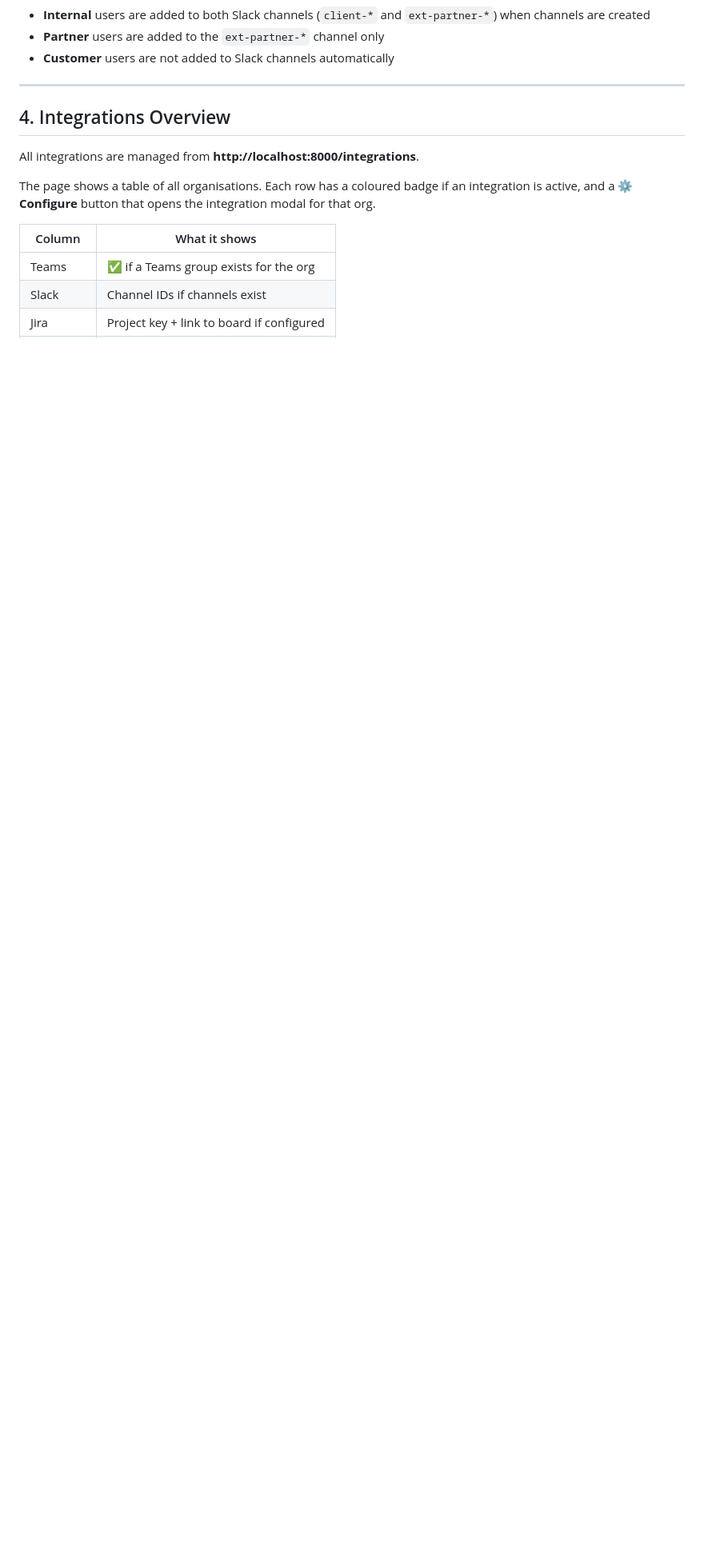
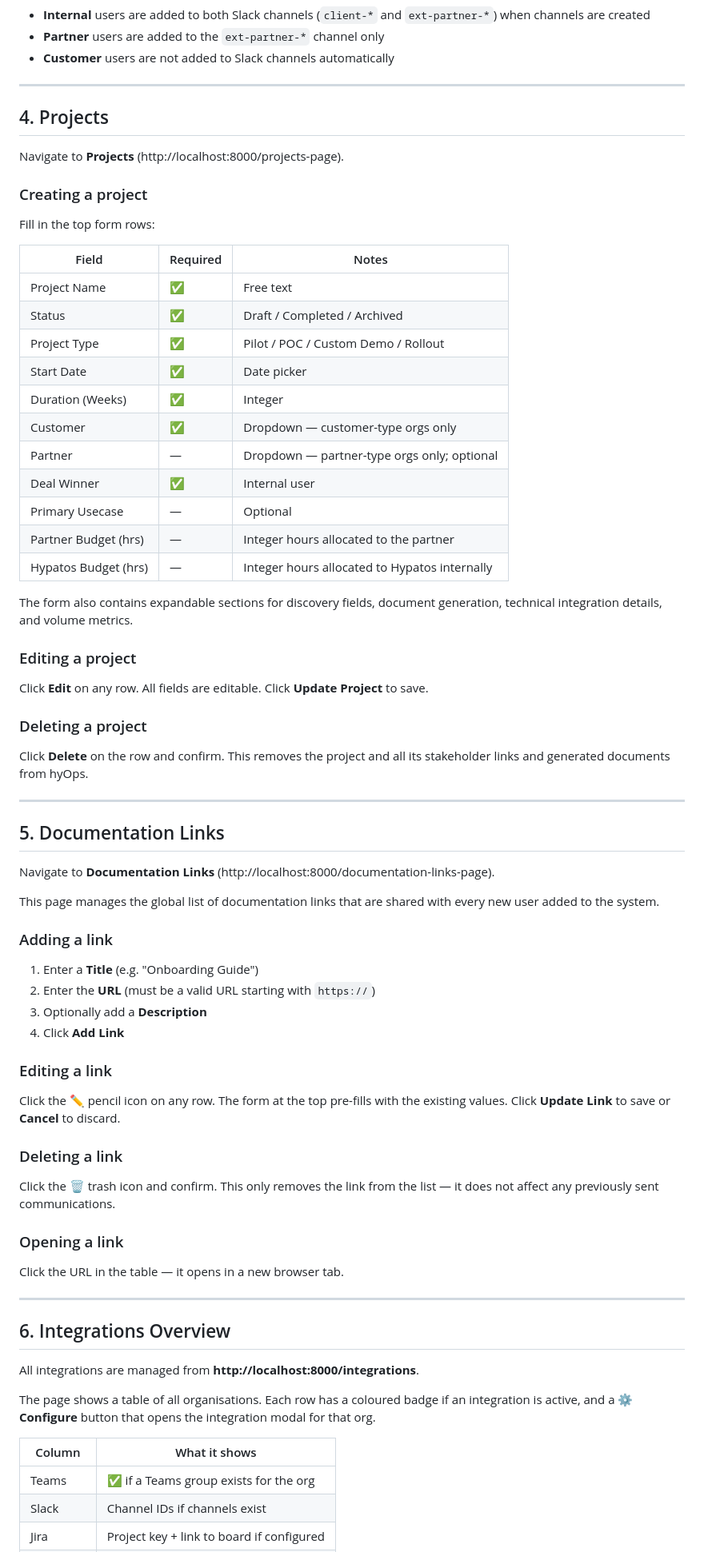
Before and after one commit to stephanHypatos/hyOps, a Markdown page: docs/admin-guide.md, the part around one of its changes. Shown at 80% size. Rendered like a GitHub page; blank space fills up the shorter version.

```diff
--- a/docs/admin-guide.md
+++ b/docs/admin-guide.md
@@ -93,7 +96,61 @@ Navigate to **Users** (http://localhost:8000/users).
 
 ---
 
-## 4. Integrations Overview
+## 4. Projects
+
+Navigate to **Projects** (http://localhost:8000/projects-page).
+
+### Creating a project
+Fill in the top form rows:
+
+| Field | Required | Notes |
+|---|---|---|
+| Project Name | ✅ | Free text |
+| Status | ✅ | Draft / Completed / Archived |
+| Project Type | ✅ | Pilot / POC / Custom Demo / Rollout |
+| Start Date | ✅ | Date picker |
+| Duration (Weeks) | ✅ | Integer |
+| Customer | ✅ | Dropdown — customer-type orgs only |
+| Partner | — | Dropdown — partner-type orgs only; optional |
+| Deal Winner | ✅ | Internal user |
+| Primary Usecase | — | Optional |
+| Partner Budget (hrs) | — | Integer hours allocated to the partner |
+| Hypatos Budget (hrs) | — | Integer hours allocated to Hypatos internally |
+
+The form also contains expandable sections for discovery fields, document generation, technical integration details, and volume metrics.
+
+### Editing a project
+Click **Edit** on any row. All fields are editable. Click **Update Project** to save.
+
+### Deleting a project
+Click **Delete** on the row and confirm. This removes the project and all its stakeholder links and generated documents from hyOps.
+
+---
+
+## 5. Documentation Links
+
+Navigate to **Documentation Links** (http://localhost:8000/documentation-links-page).
+
+This page manages the global list of documentation links that are shared with every new user added to the system.
+
+### Adding a link
+1. Enter a **Title** (e.g. "Onboarding Guide")
+2. Enter the **URL** (must be a valid URL starting with `https://`)
+3. Optionally add a **Description**
+4. Click **Add Link**
+
+### Editing a link
+Click the ✏️ pencil icon on any row. The form at the top pre-fills with the existing values. Click **Update Link** to save or **Cancel** to discard.
+
+### Deleting a link
+Click the 🗑️ trash icon and confirm. This only removes the link from the list — it does not affect any previously sent communications.
+
+### Opening a link
+Click the URL in the table — it opens in a new browser tab.
+
+---
+
+## 6. Integrations Overview
 
 All integrations are managed from **http://localhost:8000/integrations**.
 
```
Also changed, not shown: other parts of docs/admin-guide.md (+34 -23 lines), CLAUDE.md (+20 -2 lines), README.md (+10 -2 lines).
